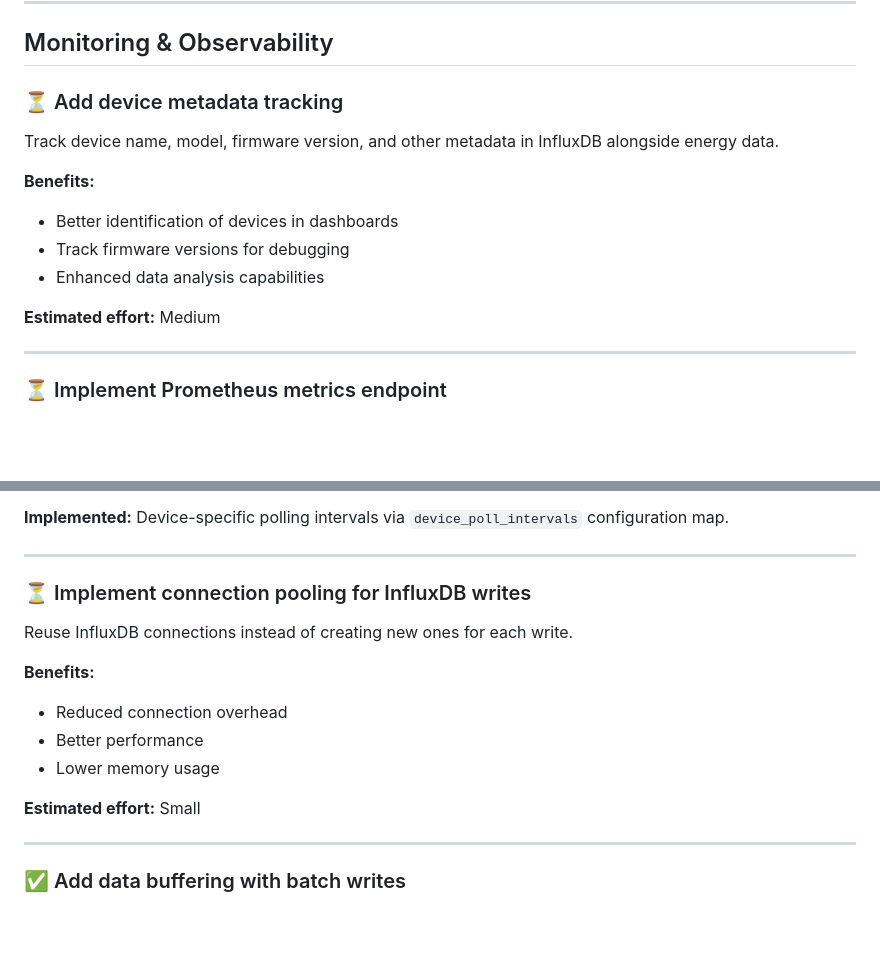
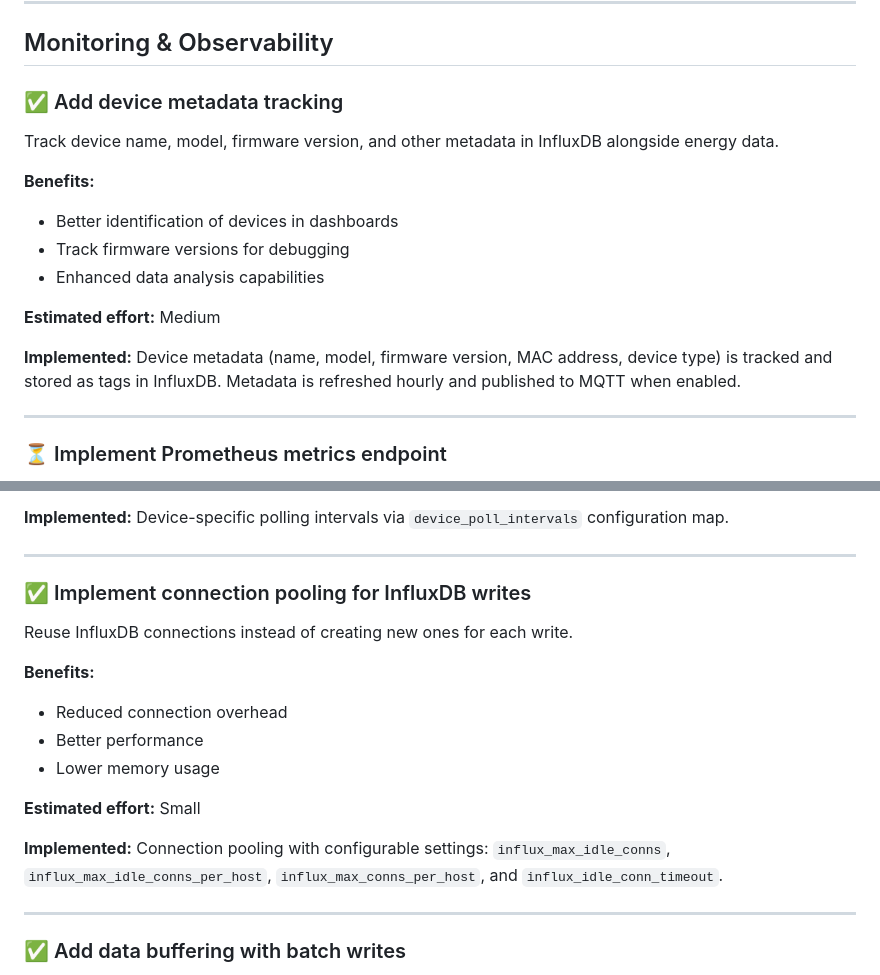
Before and after one commit to soothill/tapo-data-logger, a Markdown page: TODO.md, 2 parts joined by grey strips. Drawn GitHub-style; blank space fills up the shorter version.

```diff
--- a/TODO.md
+++ b/TODO.md
@@ -11,7 +11,7 @@ This document tracks suggested improvements and enhancements for the tapo-data-l
 
 ## Monitoring & Observability
 
-### ⏳ Add device metadata tracking
+### ✅ Add device metadata tracking
 Track device name, model, firmware version, and other metadata in InfluxDB alongside energy data.
 
 **Benefits:**
@@ -20,6 +20,8 @@ Track device name, model, firmware version, and other metadata in InfluxDB along
 - Enhanced data analysis capabilities
 
 **Estimated effort:** Medium
+
+**Implemented:** Device metadata (name, model, firmware version, MAC address, device type) is tracked and stored as tags in InfluxDB. Metadata is refreshed hourly and published to MQTT when enabled.
 
 ---
 
@@ -105,7 +107,7 @@ Allow different polling intervals per device based on importance/usage.
 
 ---
 
-### ⏳ Implement connection pooling for InfluxDB writes
+### ✅ Implement connection pooling for InfluxDB writes
 Reuse InfluxDB connections instead of creating new ones for each write.
 
 **Benefits:**
@@ -114,6 +116,8 @@ Reuse InfluxDB connections instead of creating new ones for each write.
 - Lower memory usage
 
 **Estimated effort:** Small
+
+**Implemented:** Connection pooling with configurable settings: `influx_max_idle_conns`, `influx_max_idle_conns_per_host`, `influx_max_conns_per_host`, and `influx_idle_conn_timeout`.
 
 ---
 
```
Also changed, not shown: other parts of TODO.md (+36 -23 lines).
